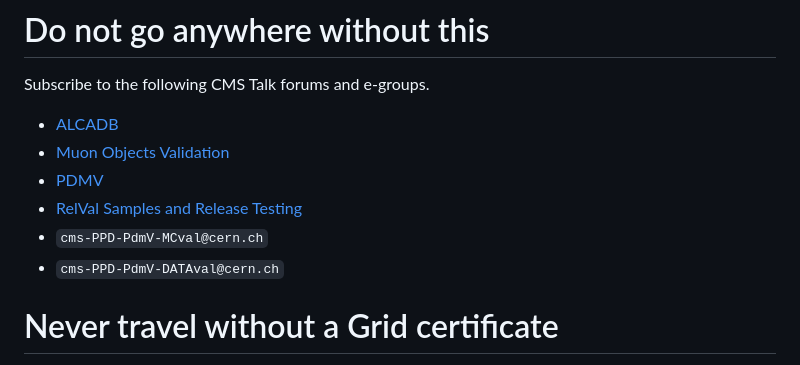
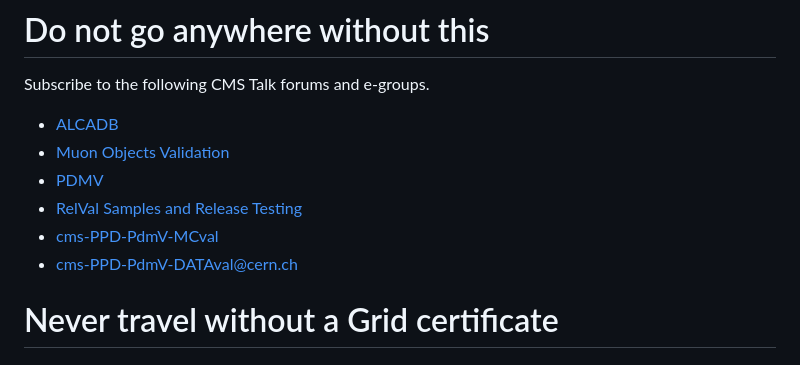
Before and after one commit to piedraj/MuonValidation, a Markdown page: README.md, the part around the change. GitHub-like rendering.

```diff
--- a/README.md
+++ b/README.md
@@ -6,8 +6,8 @@ Subscribe to the following CMS Talk forums and e-groups.
 * [Muon Objects Validation](https://cms-talk.web.cern.ch/c/muons/muon-object-validation/175)
 * [PDMV](https://cms-talk.web.cern.ch/c/ppd/pdmv/107)
 * [RelVal Samples and Release Testing](https://cms-talk.web.cern.ch/c/ppd/pdmv/relval/111)
-* `cms-PPD-PdmV-MCval@cern.ch`
-* `cms-PPD-PdmV-DATAval@cern.ch`
+* [cms-PPD-PdmV-MCval](https://e-groups.cern.ch/e-groups/Egroup.do?egroupName=cms-PPD-PdmV-MCval)
+* [cms-PPD-PdmV-DATAval@cern.ch](https://e-groups.cern.ch/e-groups/Egroup.do?egroupName=cms-PPD-PdmV-DATAval)
 
 
 # Never travel without a Grid certificate
```
